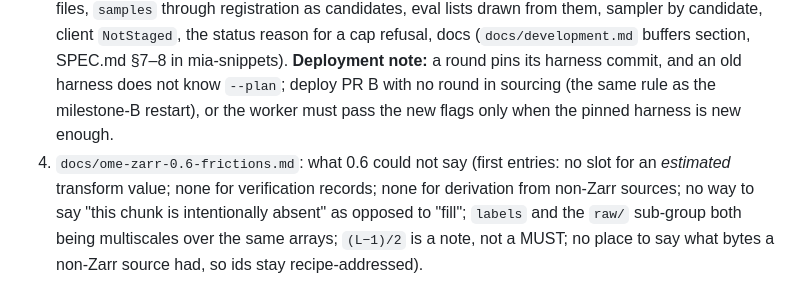
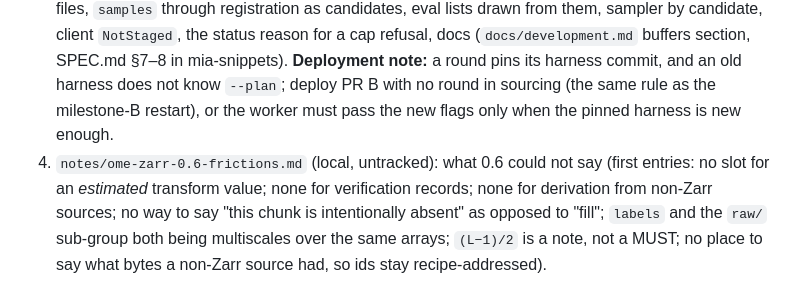
Before and after one commit to JaneliaSciComp/mia-workflow-prototype, a Markdown page: docs/specs/2026-11-01-sparse-ome-zarr-0.6-staging.md, the part around the change. Rendered like a GitHub page.

```diff
--- a/docs/specs/2026-11-01-sparse-ome-zarr-0.6-staging.md
+++ b/docs/specs/2026-11-01-sparse-ome-zarr-0.6-staging.md
@@ -375,7 +375,7 @@ The worker's `read_stage` publishes (rename) only when `ok`, as today.
    **Deployment note:** a round pins its harness commit, and an old harness does not know `--plan`; deploy PR B
    with no round in sourcing (the same rule as the milestone-B restart), or the worker must pass the new flags
    only when the pinned harness is new enough.
-4. `docs/ome-zarr-0.6-frictions.md`: what 0.6 could not say (first entries: no slot for an *estimated* transform
+4. `notes/ome-zarr-0.6-frictions.md` (local, untracked): what 0.6 could not say (first entries: no slot for an *estimated* transform
    value; none for verification records; none for derivation from non-Zarr sources; no way to say "this chunk is
    intentionally absent" as opposed to "fill"; `labels` and the `raw/` sub-group both being multiscales over the
    same arrays; `(L−1)/2` is a note, not a MUST; no place to say what bytes a non-Zarr source had, so ids stay
```
Also changed, not shown: docs/ome-zarr-0.6-frictions.md (deleted, +0 -48 lines), docs/plans/2026-11-01-sparse-staging-a-harness.md (+2 -2 lines).
